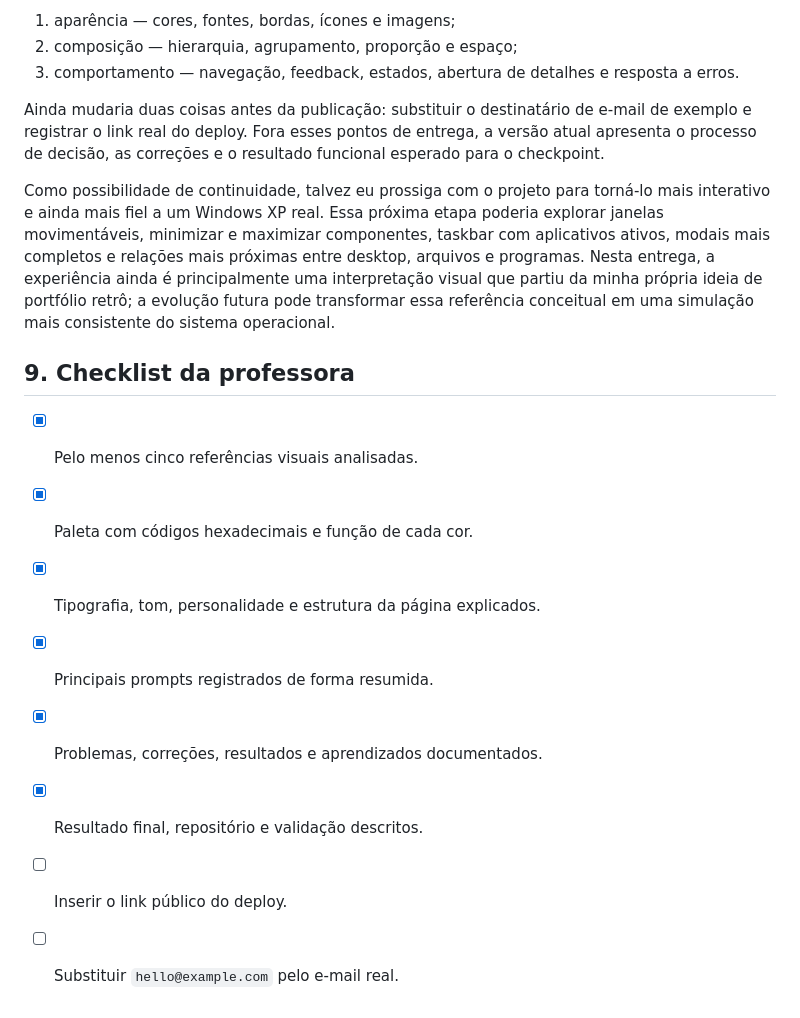
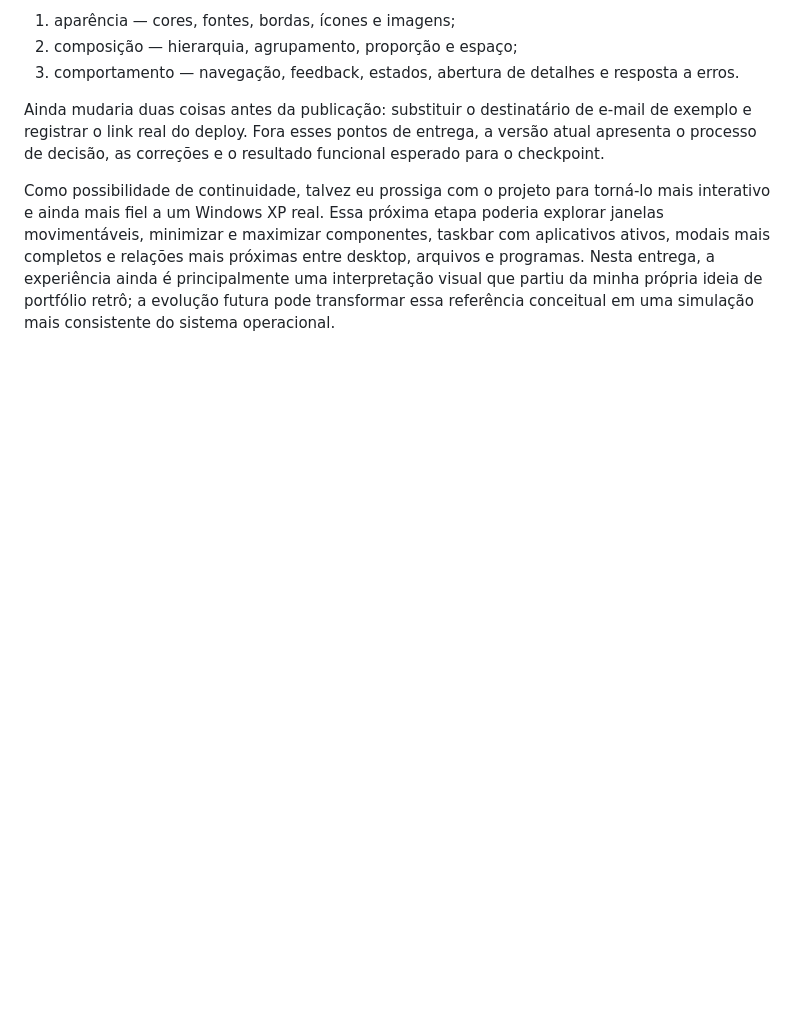
Before and after one commit to Biancavitoriav/cp6-frontend-portfolio, a Markdown page: DOCUMENTACAO_FINAL.md, the part around the change. GitHub-like rendering; blank space fills up the shorter version.

Commit message:
fix: removing useless files

```diff
--- a/DOCUMENTACAO_FINAL.md
+++ b/DOCUMENTACAO_FINAL.md
@@ -194,14 +194,3 @@ O principal aprendizado foi escrever prompts com restrições mais específicas,
 Ainda mudaria duas coisas antes da publicação: substituir o destinatário de e-mail de exemplo e registrar o link real do deploy. Fora esses pontos de entrega, a versão atual apresenta o processo de decisão, as correções e o resultado funcional esperado para o checkpoint.
 
 Como possibilidade de continuidade, talvez eu prossiga com o projeto para torná-lo mais interativo e ainda mais fiel a um Windows XP real. Essa próxima etapa poderia explorar janelas movimentáveis, minimizar e maximizar componentes, taskbar com aplicativos ativos, modais mais completos e relações mais próximas entre desktop, arquivos e programas. Nesta entrega, a experiência ainda é principalmente uma interpretação visual que partiu da minha própria ideia de portfólio retrô; a evolução futura pode transformar essa referência conceitual em uma simulação mais consistente do sistema operacional.
-
-## 9. Checklist da professora
-
-- [x] Pelo menos cinco referências visuais analisadas.
-- [x] Paleta com códigos hexadecimais e função de cada cor.
-- [x] Tipografia, tom, personalidade e estrutura da página explicados.
-- [x] Principais prompts registrados de forma resumida.
-- [x] Problemas, correções, resultados e aprendizados documentados.
-- [x] Resultado final, repositório e validação descritos.
-- [ ] Inserir o link público do deploy.
-- [ ] Substituir `hello@example.com` pelo e-mail real.
```
Also changed, not shown: agents.md (+0 -6 lines).
